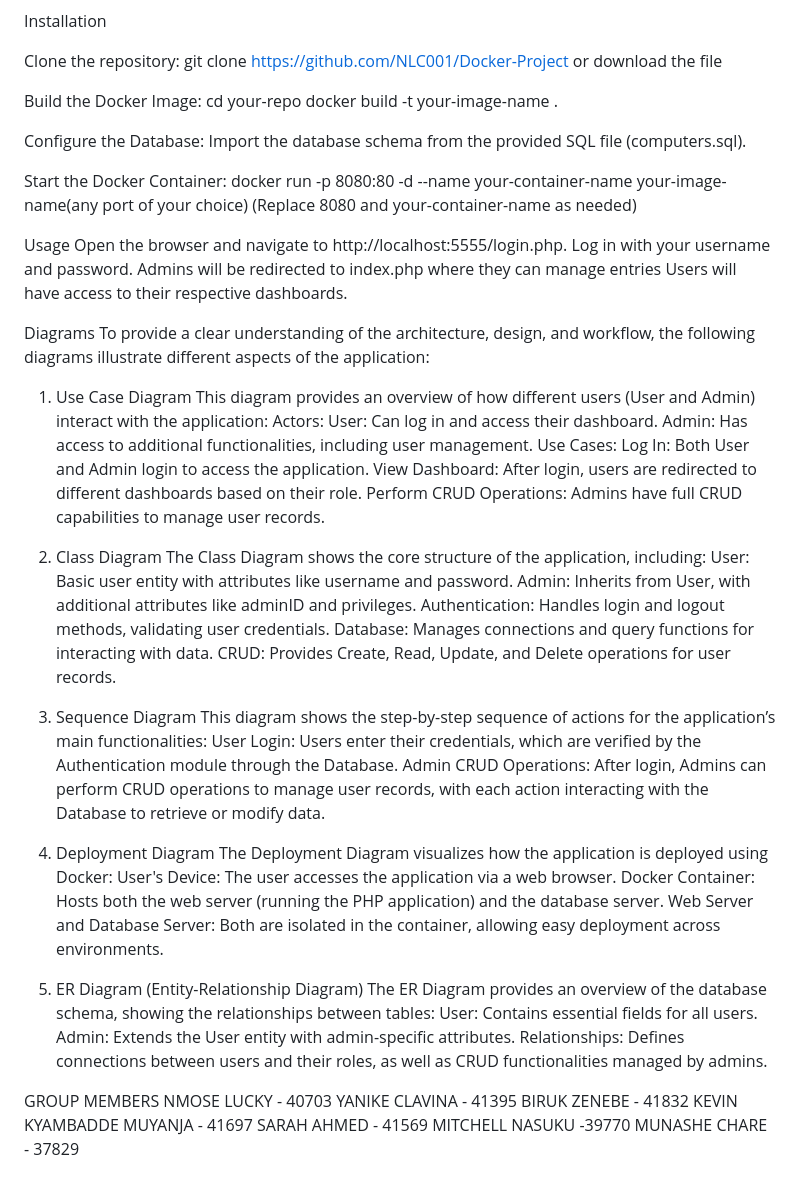
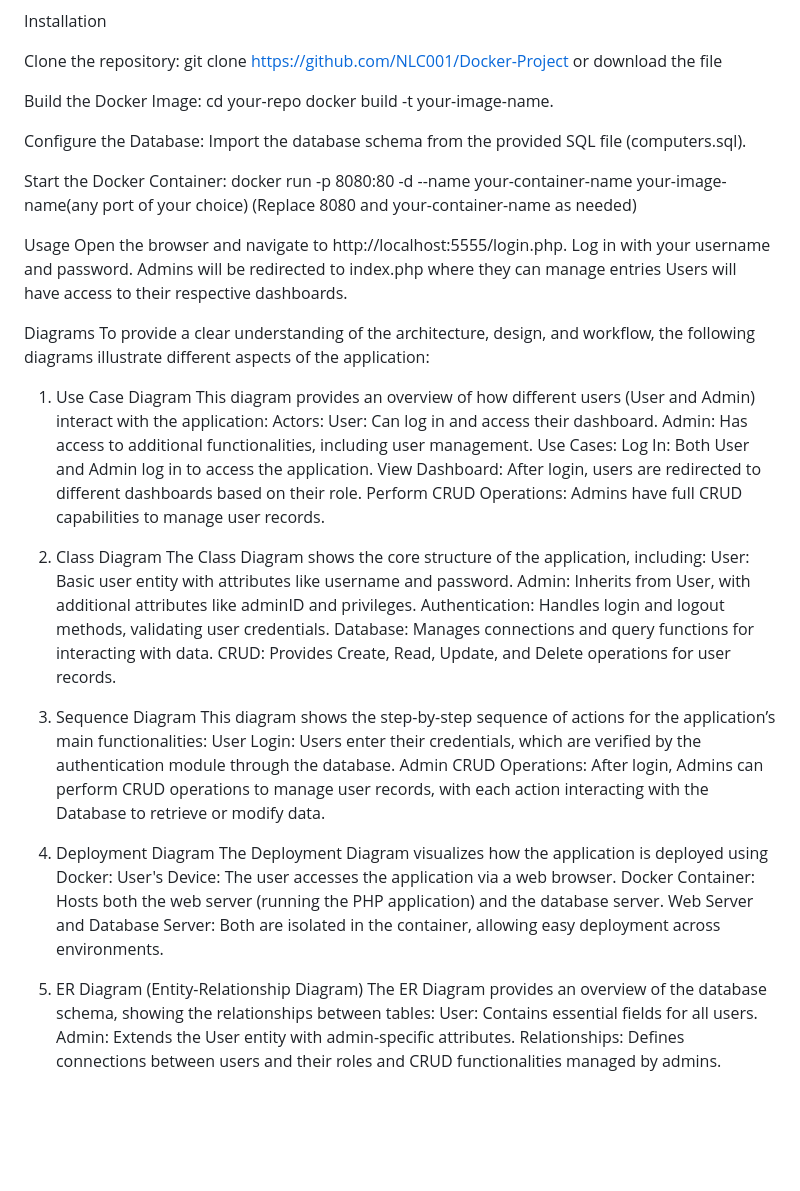
Before and after one commit to NLC001/Docker-Project, a Markdown page: README.md, the part around the change. Drawn GitHub-style; blank space fills up the shorter version.

```diff
--- a/README.md
+++ b/README.md
@@ -19,7 +19,7 @@ git clone https://github.com/NLC001/Docker-Project or download the file
 
 Build the Docker Image:
 cd your-repo
-docker build -t your-image-name .
+docker build -t your-image-name.
 
 Configure the Database:
 Import the database schema from the provided SQL file (computers.sql).
@@ -43,7 +43,7 @@ Actors:
 User: Can log in and access their dashboard.
 Admin: Has access to additional functionalities, including user management.
 Use Cases:
-Log In: Both User and Admin login to access the application.
+Log In: Both User and Admin log in to access the application.
 View Dashboard: After login, users are redirected to different dashboards based on their role.
 Perform CRUD Operations: Admins have full CRUD capabilities to manage user records.
 
@@ -58,7 +58,7 @@ CRUD: Provides Create, Read, Update, and Delete operations for user records.
 3. Sequence Diagram
 This diagram shows the step-by-step sequence of actions for the application’s main functionalities:
 User Login:
-Users enter their credentials, which are verified by the Authentication module through the Database.
+Users enter their credentials, which are verified by the authentication module through the database.
 Admin CRUD Operations:
 After login, Admins can perform CRUD operations to manage user records, with each action interacting with the Database to retrieve or modify data.
 
@@ -72,14 +72,4 @@ Web Server and Database Server: Both are isolated in the container, allowing eas
 The ER Diagram provides an overview of the database schema, showing the relationships between tables:
 User: Contains essential fields for all users.
 Admin: Extends the User entity with admin-specific attributes.
-Relationships: Defines connections between users and their roles, as well as CRUD functionalities managed by admins.
-
-
-GROUP MEMBERS
-NMOSE LUCKY - 40703
-YANIKE CLAVINA - 41395
-BIRUK ZENEBE - 41832
-KEVIN KYAMBADDE MUYANJA - 41697
-SARAH AHMED - 41569
-MITCHELL NASUKU -39770
-MUNASHE CHARE - 37829
+Relationships: Defines connections between users and their roles and CRUD functionalities managed by admins.
```
